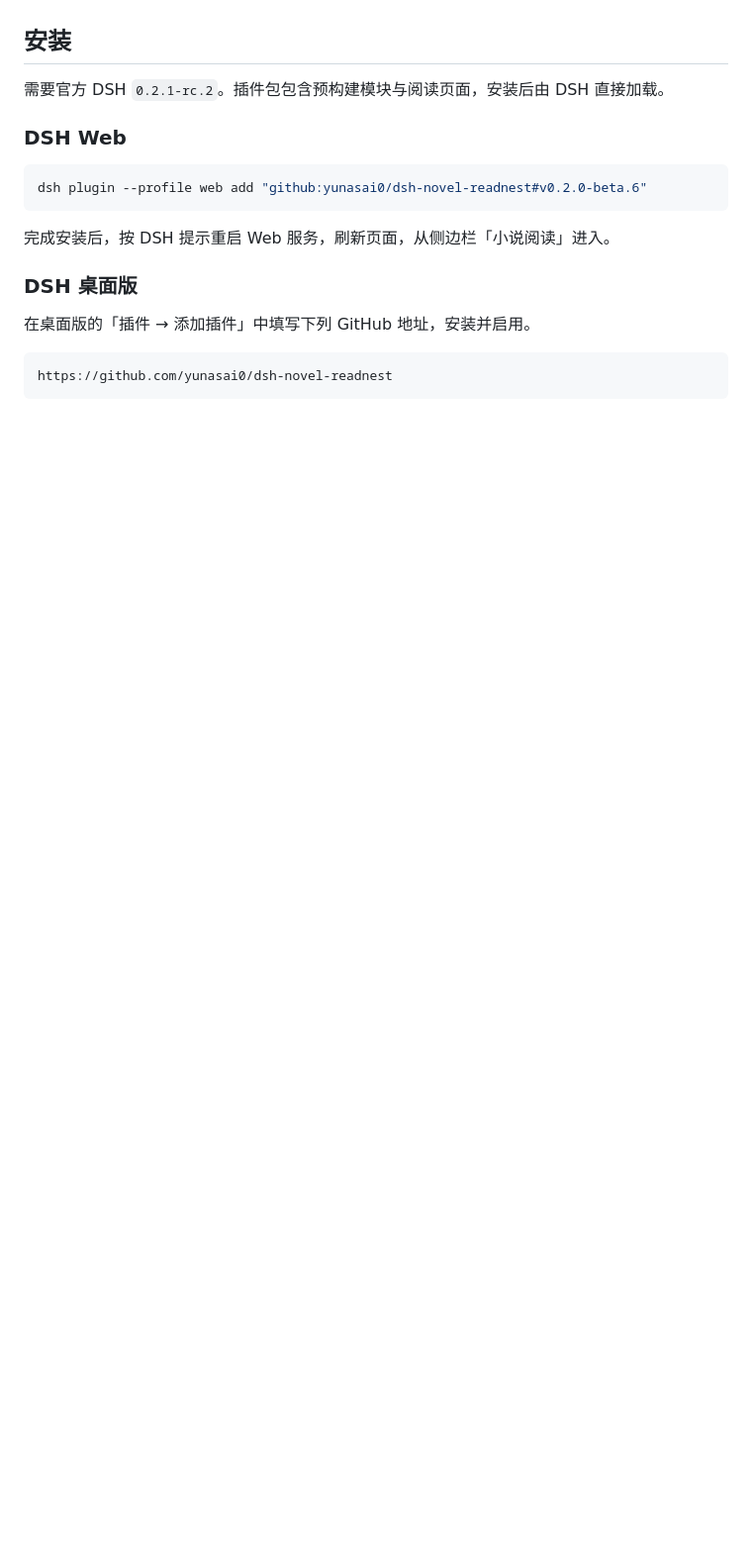
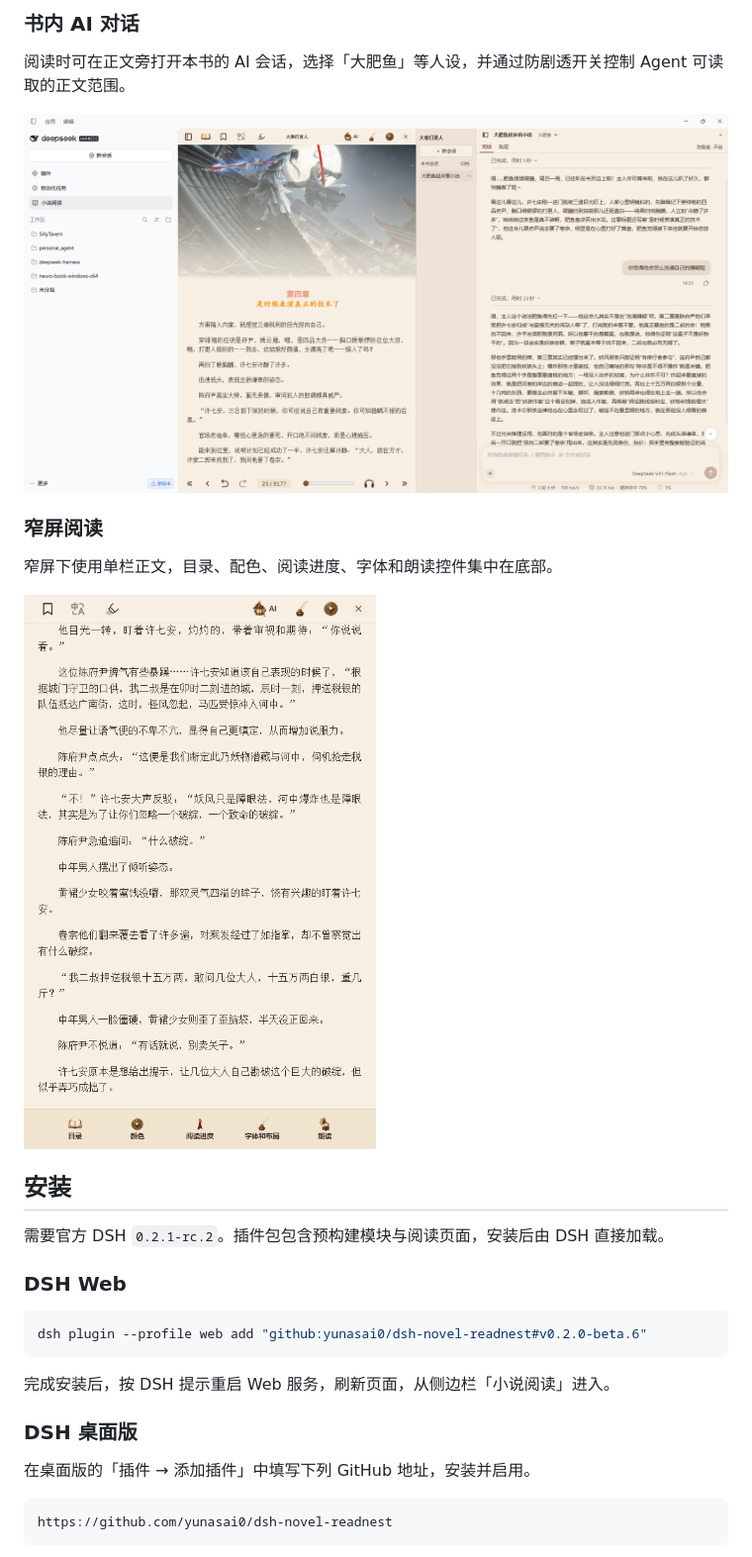
Before and after one commit to yunasai0/dsh-novel-readnest, a Markdown page: README.md, the part around one of its changes. Shown at 99% size. Drawn GitHub-style; pictures changed too: assets/screenshots/03-ai-chat.png (added), assets/screenshots/04-narrow-reader.png (added); blank space fills up the shorter version.

```diff
--- a/README.md
+++ b/README.md
@@ -16,3 +31,14 @@
+### 书内 AI 对话
+
+阅读时可在正文旁打开本书的 AI 会话，选择「大肥鱼」等人设，并通过防剧透开关控制 Agent 可读取的正文范围。
+
+![正文与大肥鱼 AI 会话并排显示](assets/screenshots/03-ai-chat.png)
+
+### 窄屏阅读
+
+窄屏下使用单栏正文，目录、配色、阅读进度、字体和朗读控件集中在底部。
+
+<img src="assets/screenshots/04-narrow-reader.png" alt="窄屏单栏阅读和底部工具栏" width="360">
 
 ## 安装
 
```
Also changed, not shown: other parts of README.md (+15 -0 lines), assets/screenshots/01-bookshelf.png (added), assets/screenshots/02-desktop-reader.png (added).
